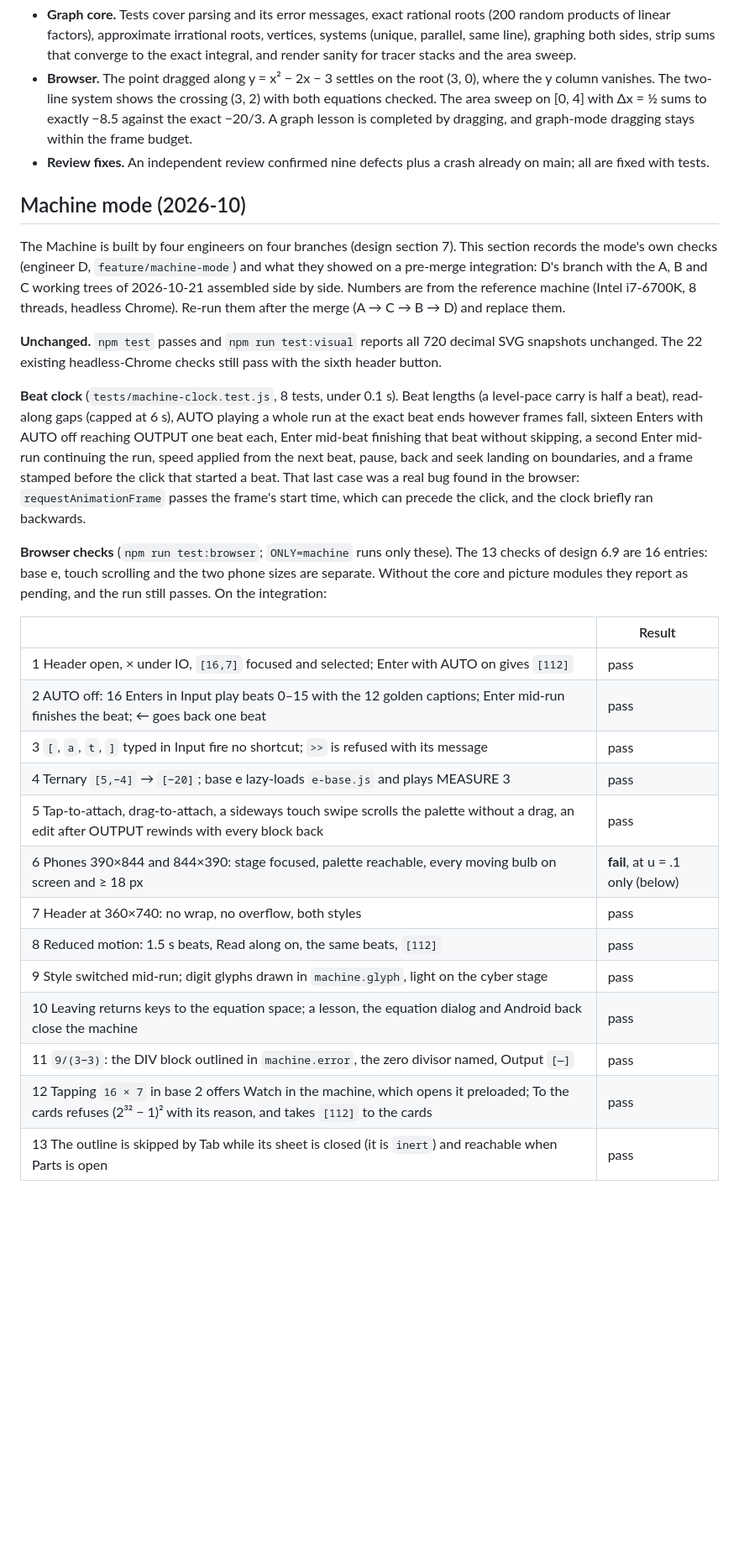
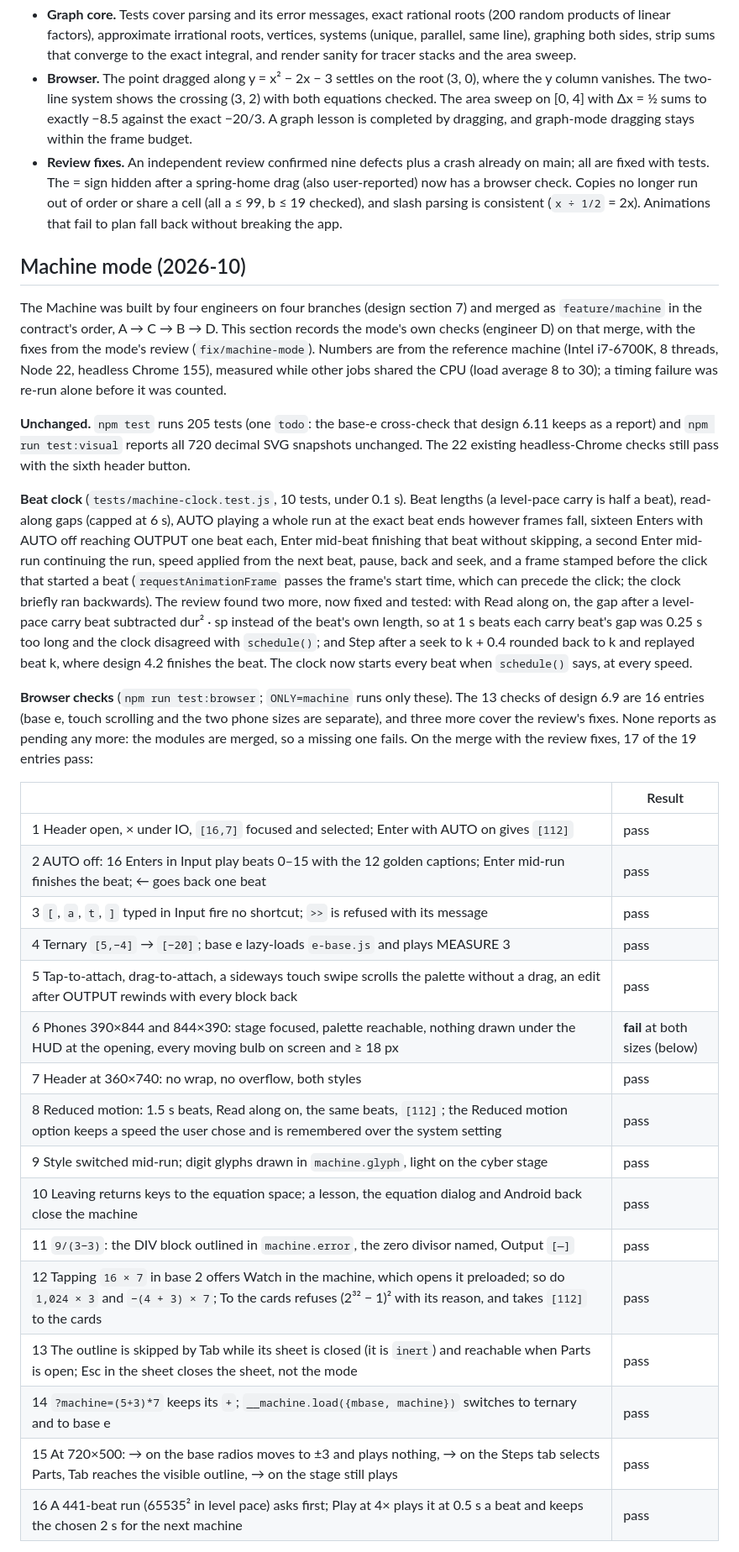
Before and after one commit to atonalfreerider/Abacus, a Markdown page: docs/verification.md, the part around one of its changes. Shown at 84% size. GitHub-like rendering; blank space fills up the shorter version.

```diff
--- a/docs/verification.md
+++ b/docs/verification.md
@@ -65,17 +65,17 @@ Automated: 71 Node tests, 720 SVG snapshots and 15 headless-Chrome checks pass.
 
 - **Graph core.** Tests cover parsing and its error messages, exact rational roots (200 random products of linear factors), approximate irrational roots, vertices, systems (unique, parallel, same line), graphing both sides, strip sums that converge to the exact integral, and render sanity for tracer stacks and the area sweep.
 - **Browser.** The point dragged along y = x² − 2x − 3 settles on the root (3, 0), where the y column vanishes. The two-line system shows the crossing (3, 2) with both equations checked. The area sweep on [0, 4] with Δx = ½ sums to exactly −8.5 against the exact −20/3. A graph lesson is completed by dragging, and graph-mode dragging stays within the frame budget.
-- **Review fixes.** An independent review confirmed nine defects plus a crash already on main; all are fixed with tests.
+- **Review fixes.** An independent review confirmed nine defects plus a crash already on main; all are fixed with tests. The = sign hidden after a spring-home drag (also user-reported) now has a browser check. Copies no longer run out of order or share a cell (all a ≤ 99, b ≤ 19 checked), and slash parsing is consistent (`x ÷ 1/2` = 2x). Animations that fail to plan fall back without breaking the app.
 
 ## Machine mode (2026-10)
 
-The Machine is built by four engineers on four branches (design section 7). This section records the mode's own checks (engineer D, `feature/machine-mode`) and what they showed on a pre-merge integration: D's branch with the A, B and C working trees of 2026-10-21 assembled side by side. Numbers are from the reference machine (Intel i7-6700K, 8 threads, headless Chrome). Re-run them after the merge (A → C → B → D) and replace them.
+The Machine was built by four engineers on four branches (design section 7) and merged as `feature/machine` in the contract's order, A → C → B → D. This section records the mode's own checks (engineer D) on that merge, with the fixes from the mode's review (`fix/machine-mode`). Numbers are from the reference machine (Intel i7-6700K, 8 threads, Node 22, headless Chrome 155), measured while other jobs shared the CPU (load average 8 to 30); a timing failure was re-run alone before it was counted.
 
-**Unchanged.** `npm test` passes and `npm run test:visual` reports all 720 decimal SVG snapshots unchanged. The 22 existing headless-Chrome checks still pass with the sixth header button.
+**Unchanged.** `npm test` runs 205 tests (one `todo`: the base-e cross-check that design 6.11 keeps as a report) and `npm run test:visual` reports all 720 decimal SVG snapshots unchanged. The 22 existing headless-Chrome checks still pass with the sixth header button.
 
-**Beat clock** (`tests/machine-clock.test.js`, 8 tests, under 0.1 s). Beat lengths (a level-pace carry is half a beat), read-along gaps (capped at 6 s), AUTO playing a whole run at the exact beat ends however frames fall, sixteen Enters with AUTO off reaching OUTPUT one beat each, Enter mid-beat finishing that beat without skipping, a second Enter mid-run continuing the run, speed applied from the next beat, pause, back and seek landing on boundaries, and a frame stamped before the click that started a beat. That last case was a real bug found in the browser: `requestAnimationFrame` passes the frame's start time, which can precede the click, and the clock briefly ran backwards.
+**Beat clock** (`tests/machine-clock.test.js`, 10 tests, under 0.1 s). Beat lengths (a level-pace carry is half a beat), read-along gaps (capped at 6 s), AUTO playing a whole run at the exact beat ends however frames fall, sixteen Enters with AUTO off reaching OUTPUT one beat each, Enter mid-beat finishing that beat without skipping, a second Enter mid-run continuing the run, speed applied from the next beat, pause, back and seek, and a frame stamped before the click that started a beat (`requestAnimationFrame` passes the frame's start time, which can precede the click; the clock briefly ran backwards). The review found two more, now fixed and tested: with Read along on, the gap after a level-pace carry beat subtracted dur² · sp instead of the beat's own length, so at 1 s beats each carry beat's gap was 0.25 s too long and the clock disagreed with `schedule()`; and Step after a seek to k + 0.4 rounded back to k and replayed beat k, where design 4.2 finishes the beat. The clock now starts every beat when `schedule()` says, at every speed.
 
-**Browser checks** (`npm run test:browser`; `ONLY=machine` runs only these). The 13 checks of design 6.9 are 16 entries: base e, touch scrolling and the two phone sizes are separate. Without the core and picture modules they report as pending, and the run still passes. On the integration:
+**Browser checks** (`npm run test:browser`; `ONLY=machine` runs only these). The 13 checks of design 6.9 are 16 entries (base e, touch scrolling and the two phone sizes are separate), and three more cover the review's fixes. None reports as pending any more: the modules are merged, so a missing one fails. On the merge with the review fixes, 17 of the 19 entries pass:
 
 | | Result |
 |---|---|
@@ -84,12 +84,15 @@ The Machine is built by four engineers on four branches (design section 7). This
 | 3 `[`, `a`, `t`, `]` typed in Input fire no shortcut; `>>` is refused with its message | pass |
 | 4 Ternary `[5,−4]` → `[−20]`; base e lazy-loads `e-base.js` and plays MEASURE 3 | pass |
 | 5 Tap-to-attach, drag-to-attach, a sideways touch swipe scrolls the palette without a drag, an edit after OUTPUT rewinds with every block back | pass |
-| 6 Phones 390×844 and 844×390: stage focused, palette reachable, every moving bulb on screen and ≥ 18 px | **fail**, at u = .1 only (below) |
+| 6 Phones 390×844 and 844×390: stage focused, palette reachable, nothing drawn under the HUD at the opening, every moving bulb on screen and ≥ 18 px | **fail** at both sizes (below) |
 | 7 Header at 360×740: no wrap, no overflow, both styles | pass |
-| 8 Reduced motion: 1.5 s beats, Read along on, the same beats, `[112]` | pass |
+| 8 Reduced motion: 1.5 s beats, Read along on, the same beats, `[112]`; the Reduced motion option keeps a speed the user chose and is remembered over the system setting | pass |
 | 9 Style switched mid-run; digit glyphs drawn in `machine.glyph`, light on the cyber stage | pass |
 | 10 Leaving returns keys to the equation space; a lesson, the equation dialog and Android back close the machine | pass |
 | 11 `9/(3−3)`: the DIV block outlined in `machine.error`, the zero divisor named, Output `[—]` | pass |
-| 12 Tapping `16 × 7` in base 2 offers Watch in the machine, which opens it preloaded; To the cards refuses (2³² − 1)² with its reason, and takes `[112]` to the cards | pass |
-| 13 The outline is skipped by Tab while its sheet is closed (it is `inert`) and reachable when Parts is open | pass |
+| 12 Tapping `16 × 7` in base 2 offers Watch in the machine, which opens it preloaded; so do `1,024 × 3` and `−(4 + 3) × 7`; To the cards refuses (2³² − 1)² with its reason, and takes `[112]` to the cards | pass |
+| 13 The outline is skipped by Tab while its sheet is closed (it is `inert`) and reachable when Parts is open; Esc in the sheet closes the sheet, not the mode | pass |
+| 14 `?machine=(5+3)*7` keeps its `+`; `__machine.load({mbase, machine})` switches to ternary and to base e | pass |
+| 15 At 720×500: → on the base radios moves to ±3 and plays nothing, → on the Steps tab selects Parts, Tab reaches the visible outline, → on the stage still plays | pass |
+| 16 A 441-beat run (65535² in level pace) asks first; Play at 4× plays it at 0.5 s a beat and keeps the chosen 2 s for the next machine | pass |
 
```
Also changed, not shown: other parts of docs/verification.md (+8 -8 lines), README.md (+4 -4 lines).
